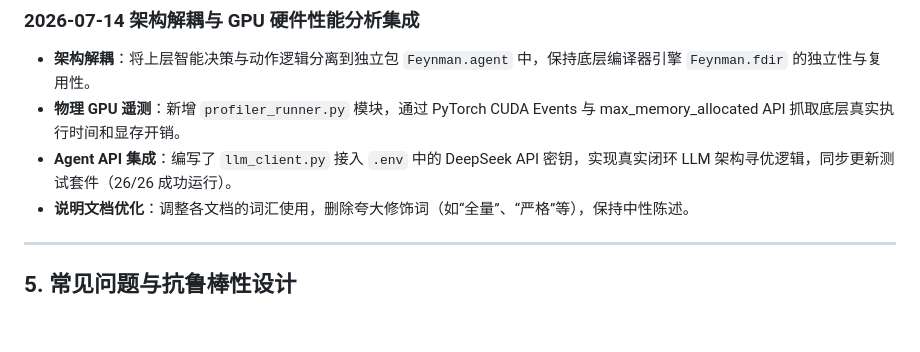
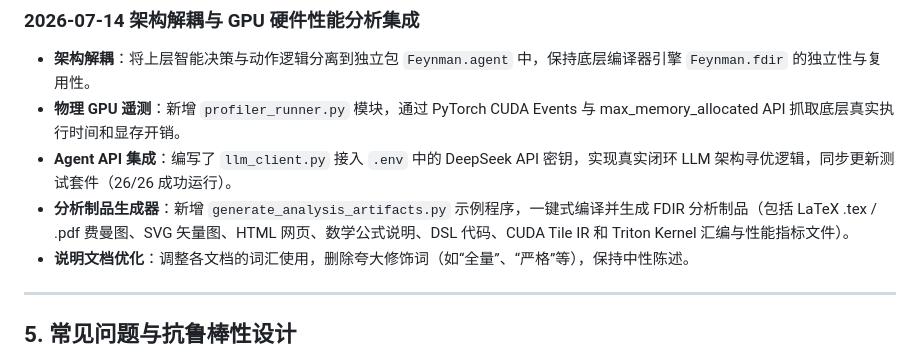
Before and after one commit to hy-wu/newAI, a Markdown page: Feynman/docs/API_Code_Reference_ZH.md, the part around the change. Rendered like a GitHub page; blank space fills up the shorter version.

Commit message:
docs(feynman): document unified analytical artifacts generator in Chinese API and architecture references

```diff
--- a/Feynman/docs/API_Code_Reference_ZH.md
+++ b/Feynman/docs/API_Code_Reference_ZH.md
@@ -229,6 +229,7 @@ Feynman/
 - **架构解耦**：将上层智能决策与动作逻辑分离到独立包 `Feynman.agent` 中，保持底层编译器引擎 `Feynman.fdir` 的独立性与复用性。
 - **物理 GPU 遥测**：新增 `profiler_runner.py` 模块，通过 PyTorch CUDA Events 与 max_memory_allocated API 抓取底层真实执行时间和显存开销。
 - **Agent API 集成**：编写了 `llm_client.py` 接入 `.env` 中的 DeepSeek API 密钥，实现真实闭环 LLM 架构寻优逻辑，同步更新测试套件（26/26 成功运行）。
+- **分析制品生成器**：新增 `generate_analysis_artifacts.py` 示例程序，一键式编译并生成 FDIR 分析制品（包括 LaTeX .tex / .pdf 费曼图、SVG 矢量图、HTML 网页、数学公式说明、DSL 代码、CUDA Tile IR 和 Triton Kernel 汇编与性能指标文件）。
 - **说明文档优化**：调整各文档的词汇使用，删除夸大修饰词（如“全量”、“严格”等），保持中性陈述。
 
 ---
```
Also changed, not shown: Feynman/docs/FDIR_Architecture_and_Usage_Guide.md (+1 -0 lines).
